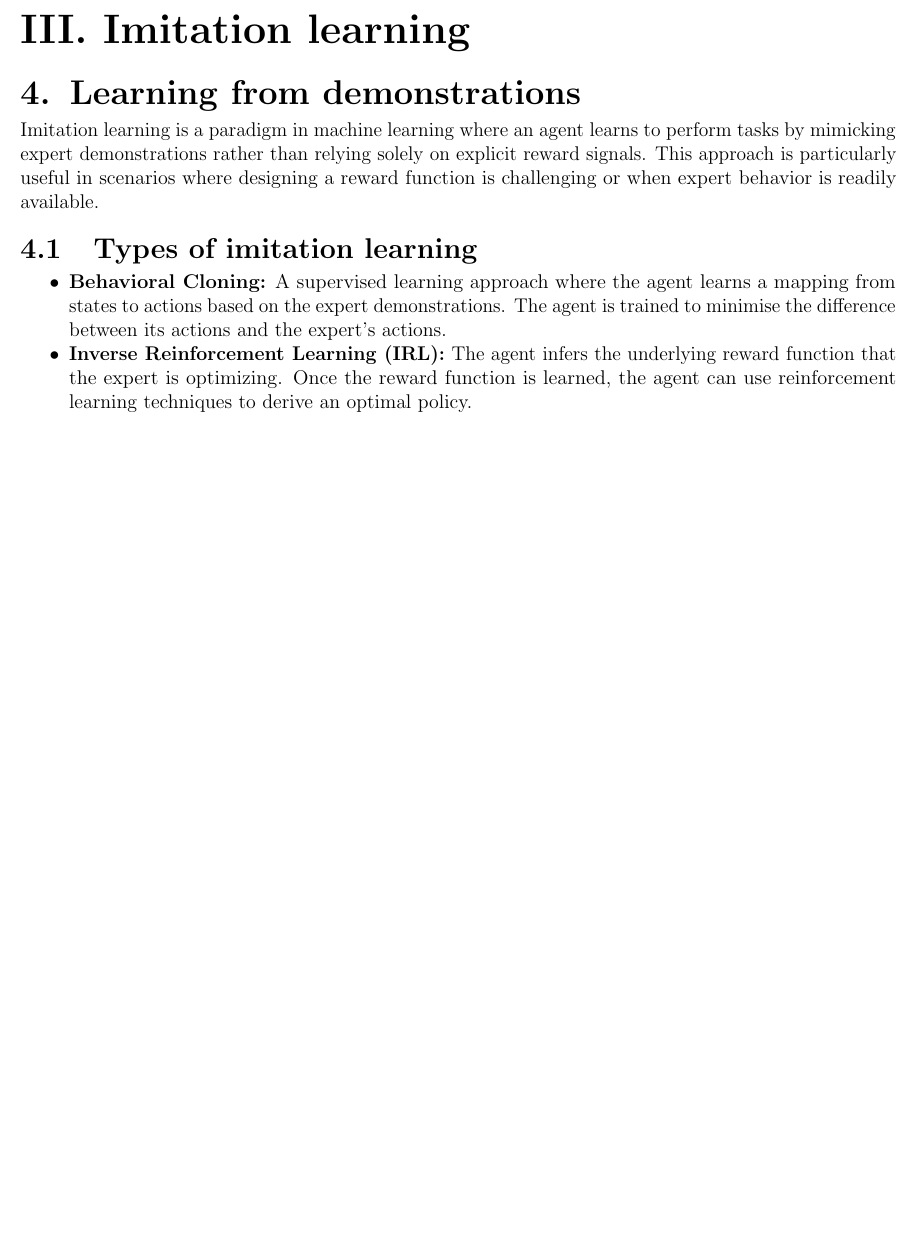
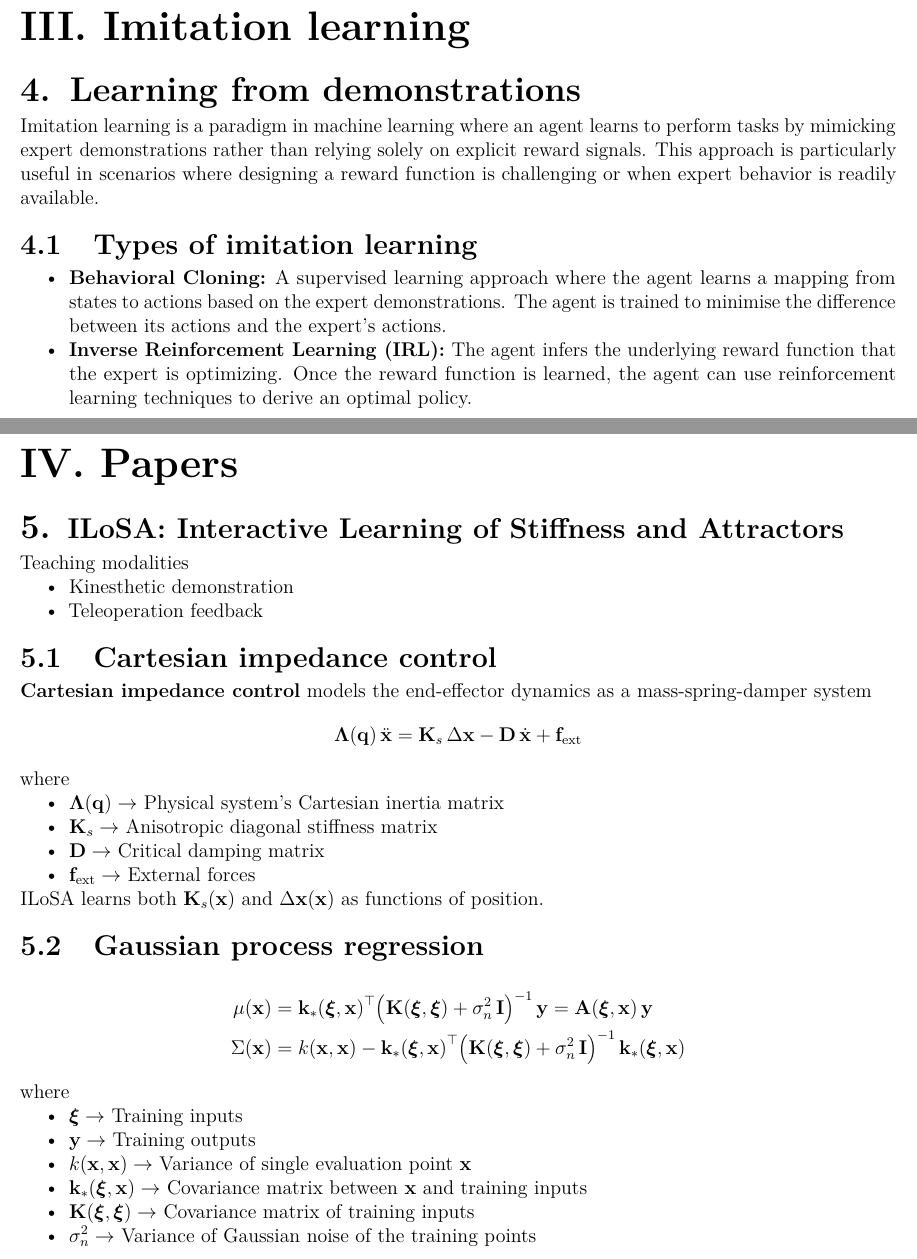
Before and after one commit to AshrithSagar/work-HiRo, a LaTeX book (TeX/main.tex, which reads TeX/knowledge.tex, TeX/sections/papers.tex, TeX/sections/papers/ilosa.tex): part of page 6 of 6 before the commit and two parts of pages 6 and 7 of 7 after it, the two joined at a grey line, cut so that both start at the same text, the shorter picture padded with empty space. Compiled offline with pdfLaTeX.

Commit message:
📝 TeX

```diff
--- /dev/null
+++ b/TeX/knowledge.tex
@@ -0,0 +1,3 @@
+%% knowledge.tex
+
+\knowledgedefault*{up}
--- a/TeX/main.tex
+++ b/TeX/main.tex
@@ -1,11 +1,15 @@
 \documentclass[12pt,openany]{book}
 
 \usepackage[utf8]{inputenc}
-\usepackage{amsfonts, amsmath, amssymb, amsthm, cancel, latexsym, mathtools}
-\usepackage{enumitem, geometry, graphicx, hyperref, microtype, titlesec, tocloft}
+\usepackage[T1]{fontenc}
+\usepackage{lmodern}
+\usepackage{amsfonts, amsmath, amssymb, amsthm, cancel, interval, latexsym, mathcommand, mathtools}
+\usepackage{booktabs, enumitem, geometry, graphicx, hyperref, makeidx, microtype, titlesec, tocloft, xparse}
 \usepackage[linesnumbered,ruled,vlined]{algorithm2e}
+\usepackage[most]{tcolorbox}
 \usepackage[numbers,sort]{natbib}
 \usepackage[dvipsnames]{xcolor}
+\usepackage[notion,quotation]{knowledge}
 
 \geometry{
     a4paper,
@@ -51,6 +55,15 @@
 \newcommand{\psecref}[1]{(\hyperref[#1]{\S\ref*{#1}})}
 \newcommand{\peqref}[1]{(\hyperref[#1]{Eq.~\ref*{#1}})}
 
+\newcommand{\paperchapter}[2]{
+    \refstepcounter{chapter}
+    \chapter*{{\thechapter. #1#2}}
+    \addcontentsline{toc}{chapter}{\thechapter\ \ #2}
+}
+
+\input{macros.tex}
+\input{knowledge.tex}
+
 \begin{document}
 
 \frontmatter{
@@ -61,6 +74,7 @@
     \input{sections/control.tex}
     \input{sections/gaussian.tex}
     \input{sections/imitation-learning.tex}
+    \input{sections/papers.tex}
 }
 
 \end{document}
--- /dev/null
+++ b/TeX/sections/papers.tex
@@ -0,0 +1,4 @@
+
+\part{Papers}
+
+\input{sections/papers/ilosa.tex}
--- /dev/null
+++ b/TeX/sections/papers/ilosa.tex
@@ -0,0 +1,68 @@
+
+\paperchapter{\Large}{ILoSA: Interactive Learning of Stiffness and Attractors}
+
+Teaching modalities
+\begin{itemize}
+    \item Kinesthetic demonstration
+    \item Teleoperation feedback
+\end{itemize}
+
+\section{Cartesian impedance control}
+
+\textbf{Cartesian impedance control} models the end-effector dynamics as a mass-spring-damper system
+\begin{equation*}
+    \func{\bfLambda}{\q} \, \ddot\x
+    =
+    \K_s \, \Delta\x
+    -
+    \D \, \dot\x
+    +
+    \f_{\text{ext}}
+\end{equation*}
+where
+\begin{itemize}
+    \item \( \func{\bfLambda}{\q} \to \) Physical system's Cartesian inertia matrix
+    \item \( \K_s \to \) Anisotropic diagonal stiffness matrix
+    \item \( \D \to \) Critical damping matrix
+    \item \( \f_{\text{ext}} \to \) External forces
+\end{itemize}
+
+ILoSA learns both \( \func{\K_s}{\x} \) and \( \func{\Delta\x}{\x} \) as functions of position.
+
+\section{Gaussian process regression}
+
+\begin{align*}
+    \func{\mu}{\x}
+    & =
+    \qf
+    {\func{\k_\ast}{\bfxi, \x}}
+    {\inv{\pbrac{
+                \func{\K}{\bfxi, \bfxi}
+                +
+                \sigma_n^2 \, \I
+    }}}
+    [\y]
+    =
+    \func{\A}{\bfxi, \x} \, \y
+    \\
+    \func{\Sigma}{\x}
+    & =
+    \func{k}{\x, \x}
+    -
+    \qf
+    {\func{\k_\ast}{\bfxi, \x}}
+    {\inv{\pbrac{
+                \func{\K}{\bfxi, \bfxi}
+                +
+                \sigma_n^2 \, \I
+    }}}
+\end{align*}
+where
+\begin{itemize}
+    \item \( \bfxi \to \) Training inputs
+    \item \( \y \to \) Training outputs
+    \item \( \func{k}{\x, \x} \to \) Variance of single evaluation point \( \x \)
+    \item \( \func{\k_\ast}{\bfxi, \x} \to \) Covariance matrix between \( \x \) and training inputs
+    \item \( \func{\K}{\bfxi, \bfxi} \to \) Covariance matrix of training inputs
+    \item \( \sigma_n^2 \to \) Variance of Gaussian noise of the training points
+\end{itemize}
```
Also changed, not shown: TeX/macros.tex (added, +50 -0 lines), 1 other file.
